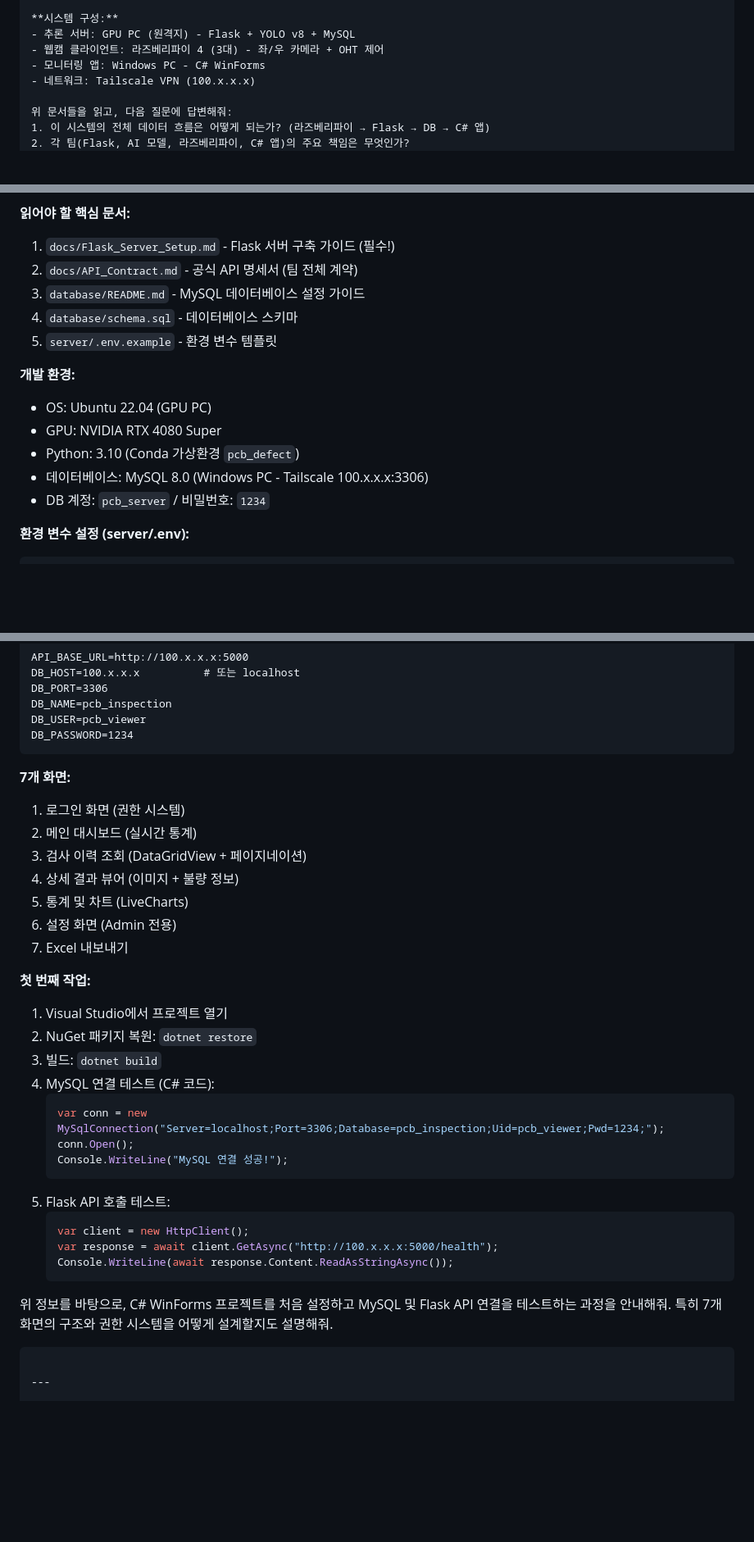
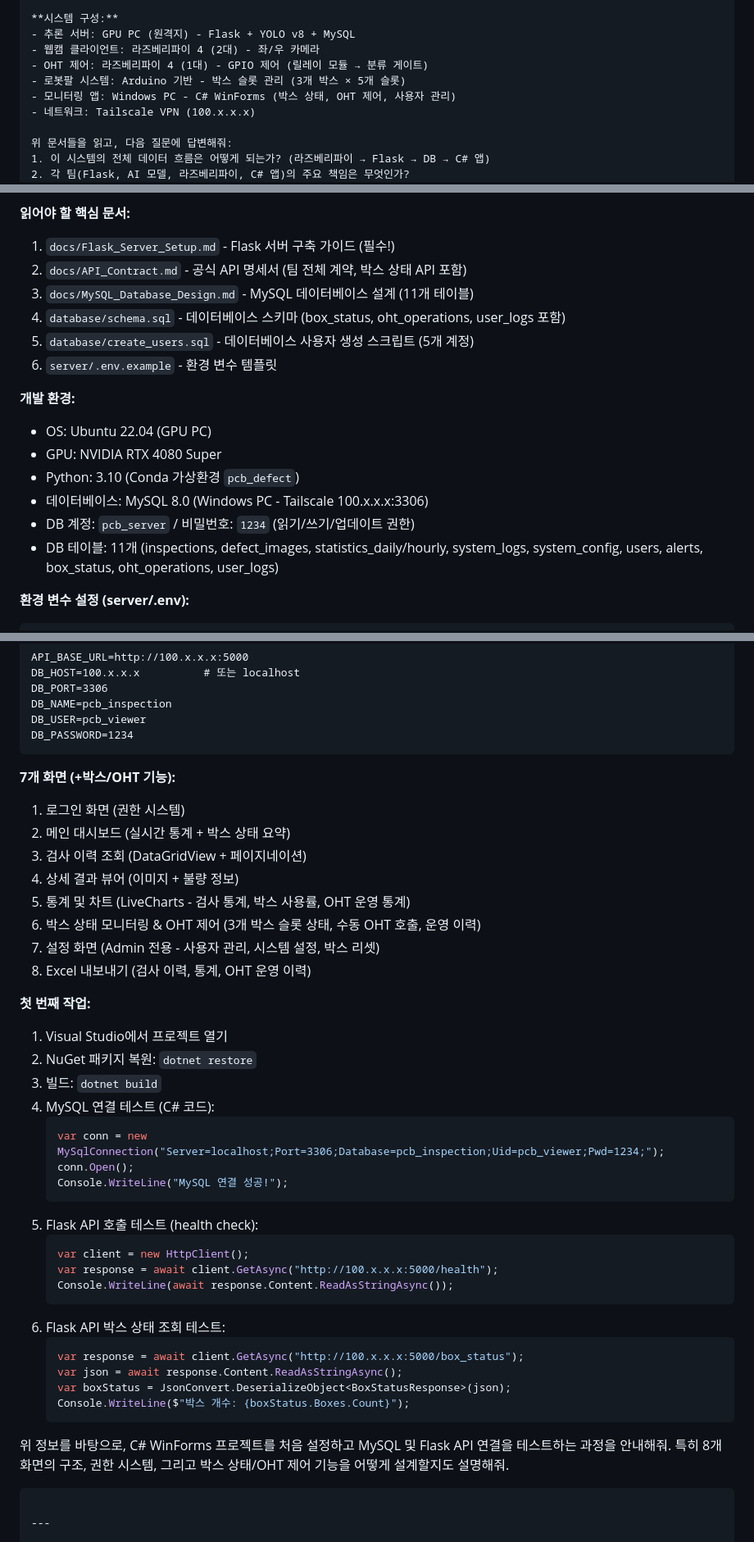
Before and after one commit to ArianSung/PCB_Detect_Project, a Markdown page: docs/Team_Onboarding_Prompts.md, 3 parts joined by grey strips. Shown at 82% size. GitHub-like rendering; blank space fills up the shorter version.

````diff
--- a/docs/Team_Onboarding_Prompts.md
+++ b/docs/Team_Onboarding_Prompts.md
@@ -41,8 +41,10 @@
 
 **시스템 구성:**
 - 추론 서버: GPU PC (원격지) - Flask + YOLO v8 + MySQL
-- 웹캠 클라이언트: 라즈베리파이 4 (3대) - 좌/우 카메라 + OHT 제어
-- 모니터링 앱: Windows PC - C# WinForms
+- 웹캠 클라이언트: 라즈베리파이 4 (2대) - 좌/우 카메라
+- OHT 제어: 라즈베리파이 4 (1대) - GPIO 제어 (릴레이 모듈 → 분류 게이트)
+- 로봇팔 시스템: Arduino 기반 - 박스 슬롯 관리 (3개 박스 × 5개 슬롯)
+- 모니터링 앱: Windows PC - C# WinForms (박스 상태, OHT 제어, 사용자 관리)
 - 네트워크: Tailscale VPN (100.x.x.x)
 
 위 문서들을 읽고, 다음 질문에 답변해줘:
@@ -115,17 +117,19 @@
 
 **읽어야 할 핵심 문서:**
 1. `docs/Flask_Server_Setup.md` - Flask 서버 구축 가이드 (필수!)
-2. `docs/API_Contract.md` - 공식 API 명세서 (팀 전체 계약)
-3. `database/README.md` - MySQL 데이터베이스 설정 가이드
-4. `database/schema.sql` - 데이터베이스 스키마
-5. `server/.env.example` - 환경 변수 템플릿
+2. `docs/API_Contract.md` - 공식 API 명세서 (팀 전체 계약, 박스 상태 API 포함)
+3. `docs/MySQL_Database_Design.md` - MySQL 데이터베이스 설계 (11개 테이블)
+4. `database/schema.sql` - 데이터베이스 스키마 (box_status, oht_operations, user_logs 포함)
+5. `database/create_users.sql` - 데이터베이스 사용자 생성 스크립트 (5개 계정)
+6. `server/.env.example` - 환경 변수 템플릿
 
 **개발 환경:**
 - OS: Ubuntu 22.04 (GPU PC)
 - GPU: NVIDIA RTX 4080 Super
 - Python: 3.10 (Conda 가상환경 `pcb_defect`)
 - 데이터베이스: MySQL 8.0 (Windows PC - Tailscale 100.x.x.x:3306)
-- DB 계정: `pcb_server` / 비밀번호: `1234`
+- DB 계정: `pcb_server` / 비밀번호: `1234` (읽기/쓰기/업데이트 권한)
+- DB 테이블: 11개 (inspections, defect_images, statistics_daily/hourly, system_logs, system_config, users, alerts, box_status, oht_operations, user_logs)
 
 **환경 변수 설정 (server/.env):**
 ```
@@ -304,14 +351,15 @@ DB_USER=pcb_viewer
 DB_PASSWORD=1234
 ```
 
-**7개 화면:**
+**7개 화면 (+박스/OHT 기능):**
 1. 로그인 화면 (권한 시스템)
-2. 메인 대시보드 (실시간 통계)
+2. 메인 대시보드 (실시간 통계 + 박스 상태 요약)
 3. 검사 이력 조회 (DataGridView + 페이지네이션)
 4. 상세 결과 뷰어 (이미지 + 불량 정보)
-5. 통계 및 차트 (LiveCharts)
-6. 설정 화면 (Admin 전용)
-7. Excel 내보내기
+5. 통계 및 차트 (LiveCharts - 검사 통계, 박스 사용률, OHT 운영 통계)
+6. 박스 상태 모니터링 & OHT 제어 (3개 박스 슬롯 상태, 수동 OHT 호출, 운영 이력)
+7. 설정 화면 (Admin 전용 - 사용자 관리, 시스템 설정, 박스 리셋)
+8. Excel 내보내기 (검사 이력, 통계, OHT 운영 이력)
 
 **첫 번째 작업:**
 1. Visual Studio에서 프로젝트 열기
@@ -323,15 +371,22 @@ DB_PASSWORD=1234
    conn.Open();
    Console.WriteLine("MySQL 연결 성공!");
    ```
-5. Flask API 호출 테스트:
+5. Flask API 호출 테스트 (health check):
    ```csharp
    var client = new HttpClient();
    var response = await client.GetAsync("http://100.x.x.x:5000/health");
    Console.WriteLine(await response.Content.ReadAsStringAsync());
    ```
+6. Flask API 박스 상태 조회 테스트:
+   ```csharp
+   var response = await client.GetAsync("http://100.x.x.x:5000/box_status");
+   var json = await response.Content.ReadAsStringAsync();
+   var boxStatus = JsonConvert.DeserializeObject<BoxStatusResponse>(json);
+   Console.WriteLine($"박스 개수: {boxStatus.Boxes.Count}");
+   ```
 
 위 정보를 바탕으로, C# WinForms 프로젝트를 처음 설정하고 MySQL 및 Flask API 연결을 테스트하는 과정을 안내해줘.
-특히 7개 화면의 구조와 권한 시스템을 어떻게 설계할지도 설명해줘.
+특히 8개 화면의 구조, 권한 시스템, 그리고 박스 상태/OHT 제어 기능을 어떻게 설계할지도 설명해줘.
 ```
 
 ---
````
Also changed, not shown: other parts of docs/Team_Onboarding_Prompts.md (+80 -30 lines).
